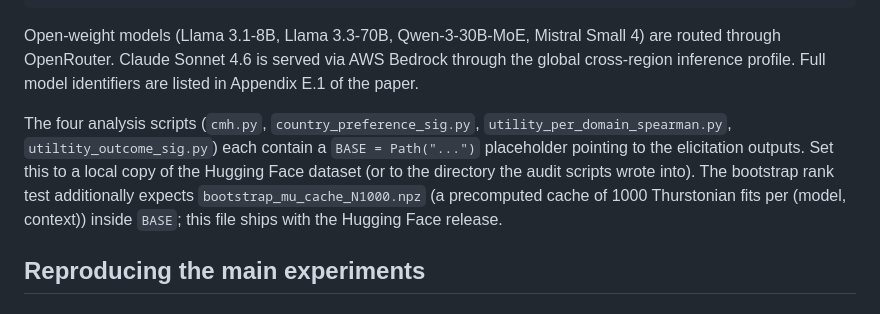
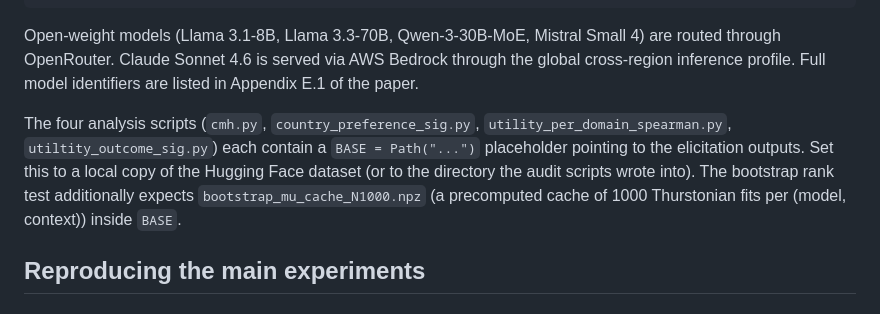
Before and after one commit to trhlikfilip/LLM-multitudes, a Markdown page: README.md, the part around the change. GitHub-like rendering.

Commit message:
Fix duplicate information in README
Removed duplicate information about analysis scripts and their configuration.

```diff
--- a/README.md
+++ b/README.md
@@ -36,7 +36,7 @@ export OPENROUTER_APP_NAME=...
 
 Open-weight models (Llama 3.1-8B, Llama 3.3-70B, Qwen-3-30B-MoE, Mistral Small 4) are routed through OpenRouter. Claude Sonnet 4.6 is served via AWS Bedrock through the global cross-region inference profile. Full model identifiers are listed in Appendix E.1 of the paper.
 
-The four analysis scripts (`cmh.py`, `country_preference_sig.py`, `utility_per_domain_spearman.py`, `utiltity_outcome_sig.py`) each contain a `BASE = Path("...")` placeholder pointing to the elicitation outputs. Set this to a local copy of the Hugging Face dataset (or to the directory the audit scripts wrote into). The bootstrap rank test additionally expects `bootstrap_mu_cache_N1000.npz` (a precomputed cache of 1000 Thurstonian fits per (model, context)) inside `BASE`; this file ships with the Hugging Face release.
+The four analysis scripts (`cmh.py`, `country_preference_sig.py`, `utility_per_domain_spearman.py`, `utiltity_outcome_sig.py`) each contain a `BASE = Path("...")` placeholder pointing to the elicitation outputs. Set this to a local copy of the Hugging Face dataset (or to the directory the audit scripts wrote into). The bootstrap rank test additionally expects `bootstrap_mu_cache_N1000.npz` (a precomputed cache of 1000 Thurstonian fits per (model, context)) inside `BASE`.
 
 ## Reproducing the main experiments
 
```
